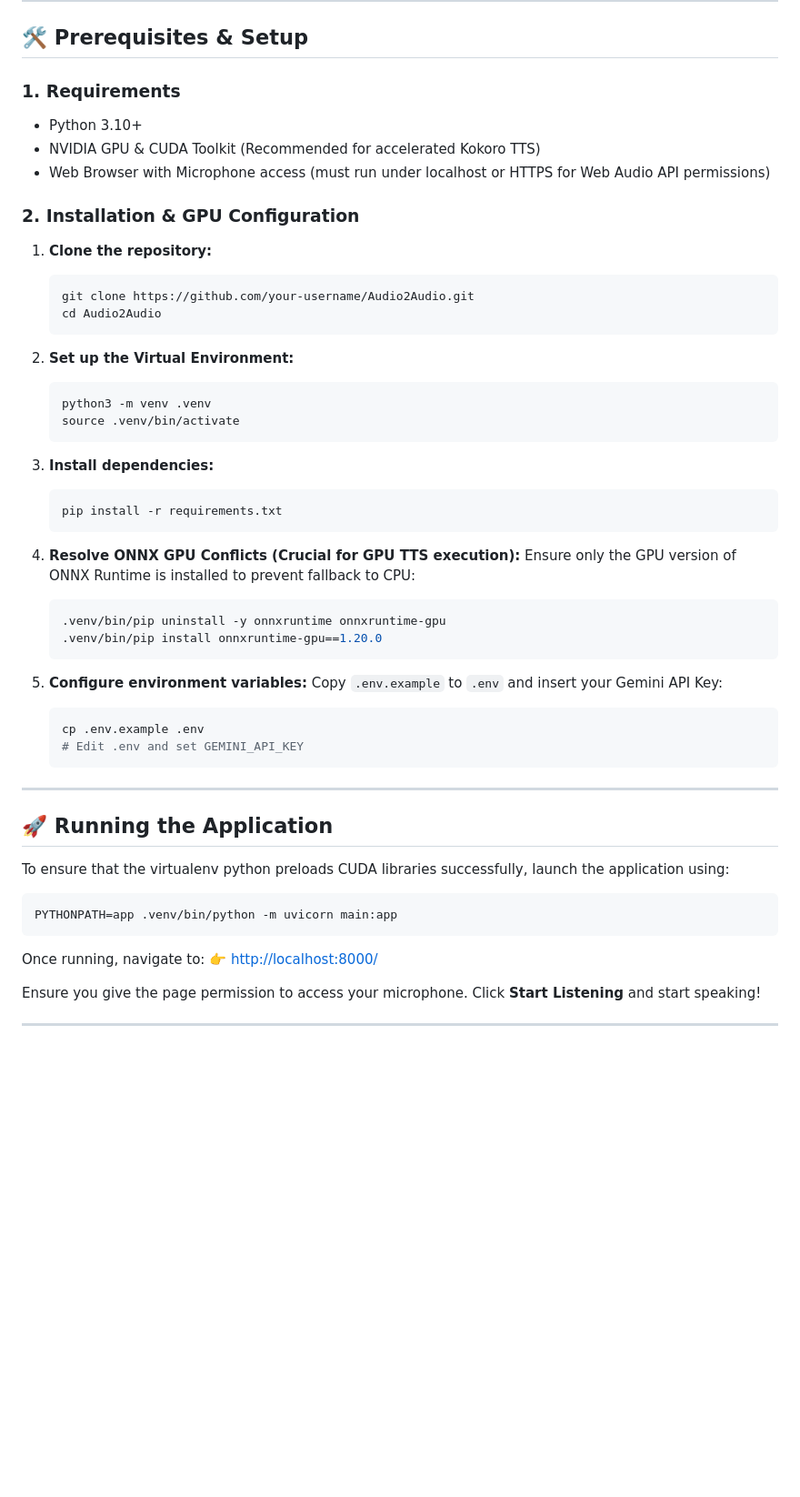
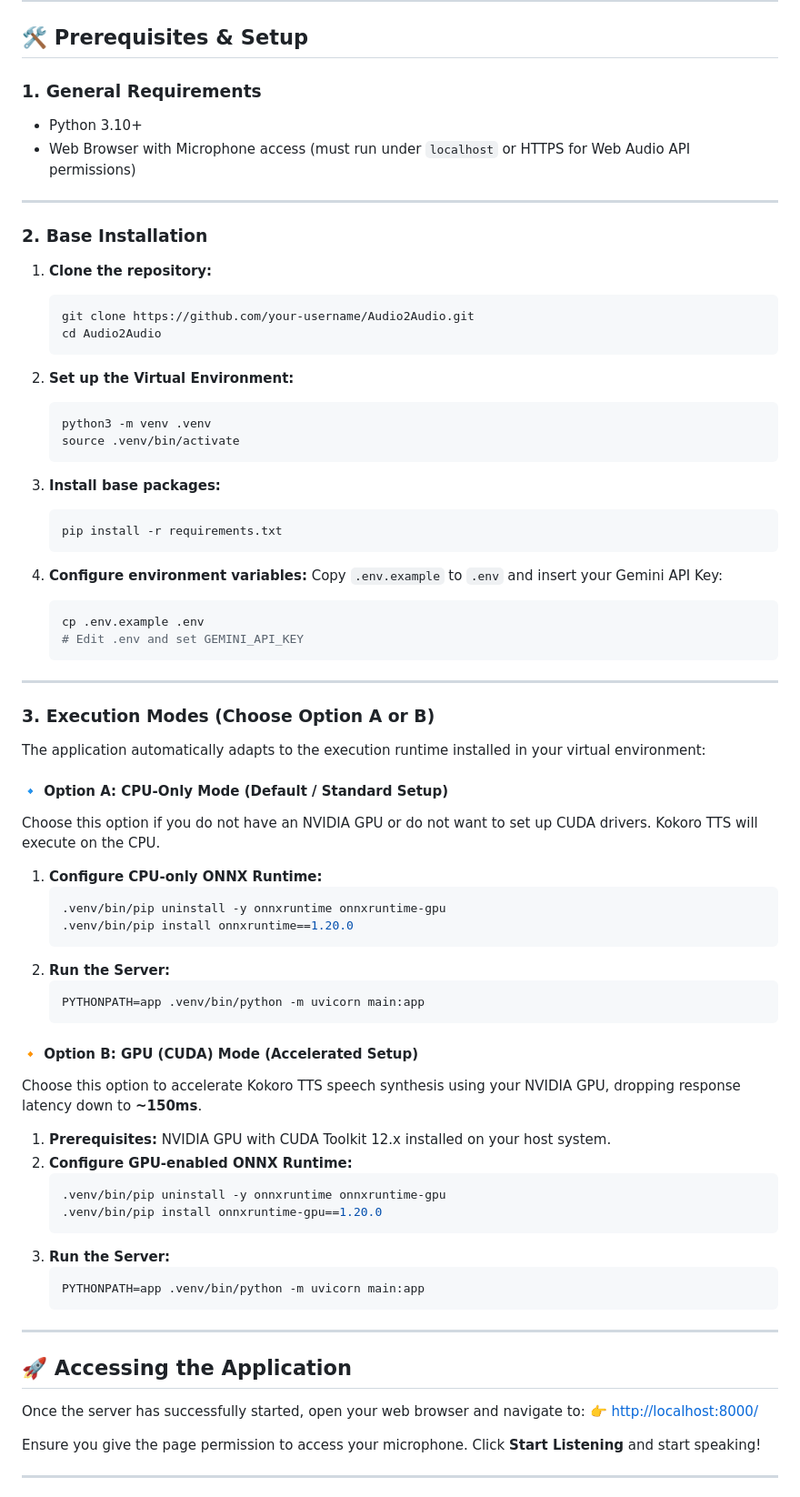
Before and after one commit to akeshai/AuraAI, a Markdown page: README.md, the part around the change. Shown at 91% size. Drawn GitHub-style; blank space fills up the shorter version.

Commit message:
docs: update setup guide in README with CPU and GPU execution paths

````diff
--- a/README.md
+++ b/README.md
@@ -33,12 +33,13 @@ graph TD
 
 ## 🛠️ Prerequisites & Setup
 
-### 1. Requirements
+### 1. General Requirements
 *   Python 3.10+
-*   NVIDIA GPU & CUDA Toolkit (Recommended for accelerated Kokoro TTS)
-*   Web Browser with Microphone access (must run under localhost or HTTPS for Web Audio API permissions)
+*   Web Browser with Microphone access (must run under `localhost` or HTTPS for Web Audio API permissions)
 
-### 2. Installation & GPU Configuration
+---
+
+### 2. Base Installation
 
 1.  **Clone the repository:**
     ```bash
@@ -52,19 +53,12 @@ graph TD
     source .venv/bin/activate
     ```
 
-3.  **Install dependencies:**
+3.  **Install base packages:**
     ```bash
     pip install -r requirements.txt
     ```
 
-4.  **Resolve ONNX GPU Conflicts (Crucial for GPU TTS execution):**
-    Ensure only the GPU version of ONNX Runtime is installed to prevent fallback to CPU:
-    ```bash
-    .venv/bin/pip uninstall -y onnxruntime onnxruntime-gpu
-    .venv/bin/pip install onnxruntime-gpu==1.20.0
-    ```
-
-5.  **Configure environment variables:**
+4.  **Configure environment variables:**
     Copy `.env.example` to `.env` and insert your Gemini API Key:
     ```bash
     cp .env.example .env
@@ -73,15 +67,40 @@ graph TD
 
 ---
 
-## 🚀 Running the Application
+### 3. Execution Modes (Choose Option A or B)
 
-To ensure that the virtualenv python preloads CUDA libraries successfully, launch the application using:
+The application automatically adapts to the execution runtime installed in your virtual environment:
 
-```bash
-PYTHONPATH=app .venv/bin/python -m uvicorn main:app
-```
+#### 🔹 Option A: CPU-Only Mode (Default / Standard Setup)
+Choose this option if you do not have an NVIDIA GPU or do not want to set up CUDA drivers. Kokoro TTS will execute on the CPU.
+1.  **Configure CPU-only ONNX Runtime:**
+    ```bash
+    .venv/bin/pip uninstall -y onnxruntime onnxruntime-gpu
+    .venv/bin/pip install onnxruntime==1.20.0
+    ```
+2.  **Run the Server:**
+    ```bash
+    PYTHONPATH=app .venv/bin/python -m uvicorn main:app
+    ```
 
-Once running, navigate to:
+#### 🔸 Option B: GPU (CUDA) Mode (Accelerated Setup)
+Choose this option to accelerate Kokoro TTS speech synthesis using your NVIDIA GPU, dropping response latency down to **~150ms**.
+1.  **Prerequisites:** NVIDIA GPU with CUDA Toolkit 12.x installed on your host system.
+2.  **Configure GPU-enabled ONNX Runtime:**
+    ```bash
+    .venv/bin/pip uninstall -y onnxruntime onnxruntime-gpu
+    .venv/bin/pip install onnxruntime-gpu==1.20.0
+    ```
+3.  **Run the Server:**
+    ```bash
+    PYTHONPATH=app .venv/bin/python -m uvicorn main:app
+    ```
+
+---
+
+## 🚀 Accessing the Application
+
+Once the server has successfully started, open your web browser and navigate to:
 👉 [http://localhost:8000/](http://localhost:8000/)
 
 Ensure you give the page permission to access your microphone. Click **Start Listening** and start speaking!
````
